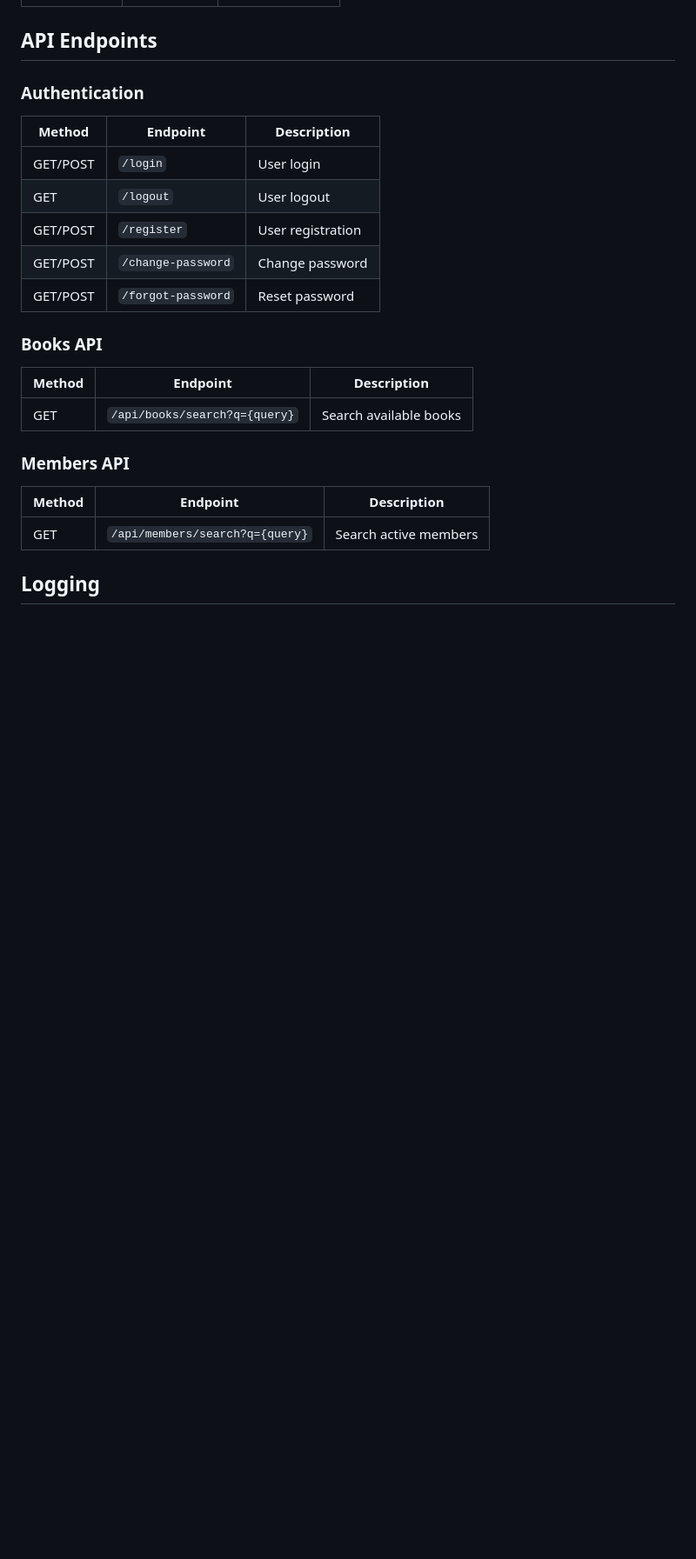
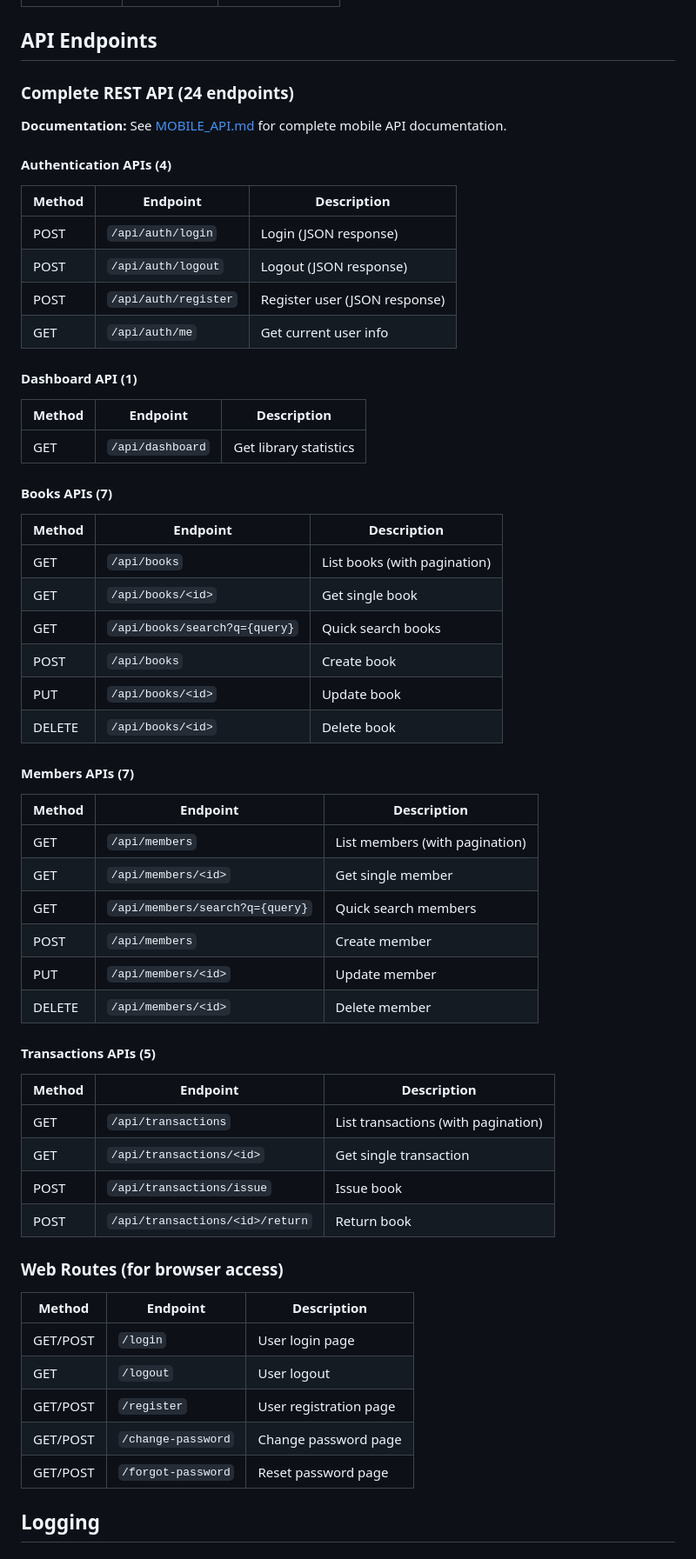
Before and after one commit to nirbce-eng/library-management-system, a Markdown page: README.md, the part around the change. Shown at 87% size. GitHub-like rendering; blank space fills up the shorter version.

```diff
--- a/README.md
+++ b/README.md
@@ -165,24 +165,59 @@ library-management-system/
 
 ## API Endpoints
 
-### Authentication
+### Complete REST API (24 endpoints)
+
+**Documentation:** See [MOBILE_API.md](MOBILE_API.md) for complete mobile API documentation.
+
+#### Authentication APIs (4)
 | Method | Endpoint | Description |
 |--------|----------|-------------|
-| GET/POST | `/login` | User login |
-| GET | `/logout` | User logout |
-| GET/POST | `/register` | User registration |
-| GET/POST | `/change-password` | Change password |
-| GET/POST | `/forgot-password` | Reset password |
+| POST | `/api/auth/login` | Login (JSON response) |
+| POST | `/api/auth/logout` | Logout (JSON response) |
+| POST | `/api/auth/register` | Register user (JSON response) |
+| GET | `/api/auth/me` | Get current user info |
 
-### Books API
+#### Dashboard API (1)
 | Method | Endpoint | Description |
 |--------|----------|-------------|
-| GET | `/api/books/search?q={query}` | Search available books |
+| GET | `/api/dashboard` | Get library statistics |
 
-### Members API
+#### Books APIs (7)
 | Method | Endpoint | Description |
 |--------|----------|-------------|
-| GET | `/api/members/search?q={query}` | Search active members |
+| GET | `/api/books` | List books (with pagination) |
+| GET | `/api/books/<id>` | Get single book |
+| GET | `/api/books/search?q={query}` | Quick search books |
+| POST | `/api/books` | Create book |
+| PUT | `/api/books/<id>` | Update book |
+| DELETE | `/api/books/<id>` | Delete book |
+
+#### Members APIs (7)
+| Method | Endpoint | Description |
+|--------|----------|-------------|
+| GET | `/api/members` | List members (with pagination) |
+| GET | `/api/members/<id>` | Get single member |
+| GET | `/api/members/search?q={query}` | Quick search members |
+| POST | `/api/members` | Create member |
+| PUT | `/api/members/<id>` | Update member |
+| DELETE | `/api/members/<id>` | Delete member |
+
+#### Transactions APIs (5)
+| Method | Endpoint | Description |
+|--------|----------|-------------|
+| GET | `/api/transactions` | List transactions (with pagination) |
+| GET | `/api/transactions/<id>` | Get single transaction |
+| POST | `/api/transactions/issue` | Issue book |
+| POST | `/api/transactions/<id>/return` | Return book |
+
+### Web Routes (for browser access)
+| Method | Endpoint | Description |
+|--------|----------|-------------|
+| GET/POST | `/login` | User login page |
+| GET | `/logout` | User logout |
+| GET/POST | `/register` | User registration page |
+| GET/POST | `/change-password` | Change password page |
+| GET/POST | `/forgot-password` | Reset password page |
 
 ## Logging
 
```
Also changed, not shown: API_DOCS.md (+40 -1 lines).
